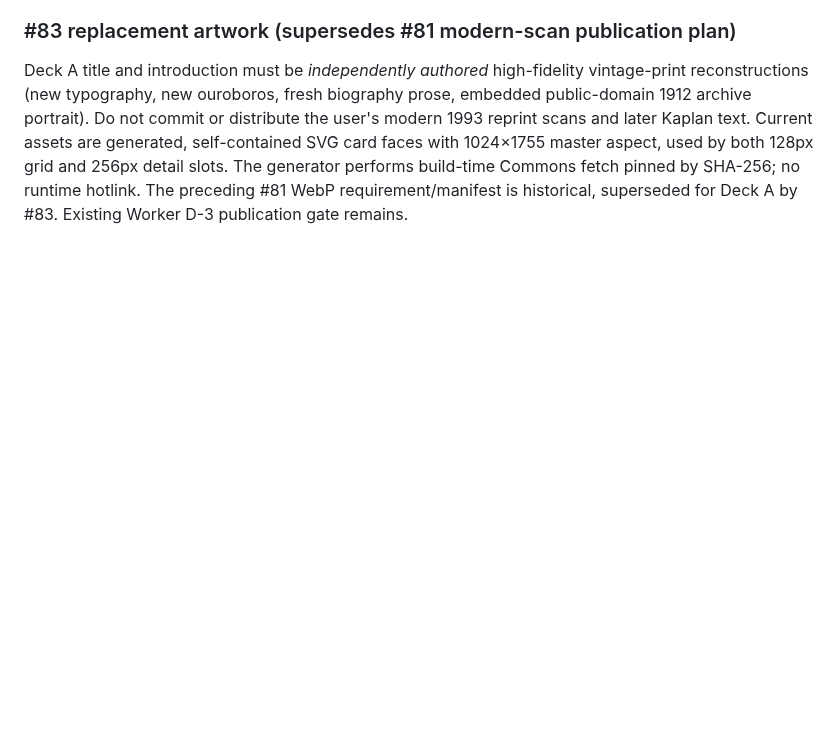
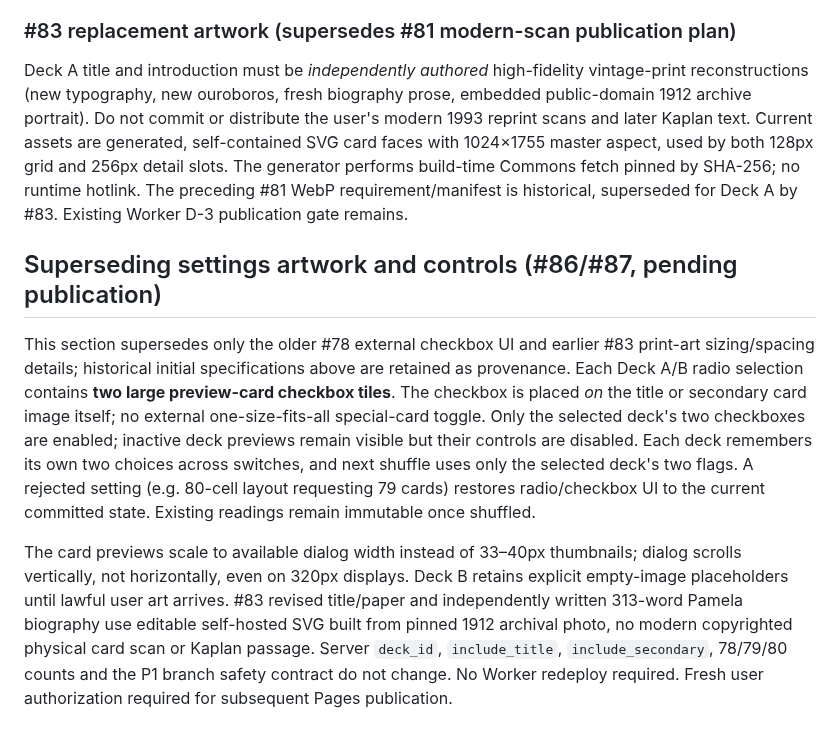
Before and after one commit to kinoko34077/tarot-draw, a Markdown page: docs/SPECIFICATION.md, the part around the change. Rendered like a GitHub page; blank space fills up the shorter version.

Commit message:
docs/test(#86): capture revised art and UX contracts in docs/SPECIFICATION.md

```diff
--- a/docs/SPECIFICATION.md
+++ b/docs/SPECIFICATION.md
@@ -180,3 +180,9 @@ Card catalog -> deck session -> shuffle (order + orientation fixed) -> three-way
 ### #83 replacement artwork (supersedes #81 modern-scan publication plan)
 
 Deck A title and introduction must be *independently authored* high-fidelity vintage-print reconstructions (new typography, new ouroboros, fresh biography prose, embedded public-domain 1912 archive portrait). Do not commit or distribute the user's modern 1993 reprint scans and later Kaplan text. Current assets are generated, self-contained SVG card faces with 1024×1755 master aspect, used by both 128px grid and 256px detail slots. The generator performs build-time Commons fetch pinned by SHA-256; no runtime hotlink. The preceding #81 WebP requirement/manifest is historical, superseded for Deck A by #83. Existing Worker D-3 publication gate remains.
+
+
+## Superseding settings artwork and controls (#86/#87, pending publication)
+This section supersedes only the older #78 external checkbox UI and earlier #83 print-art sizing/spacing details; historical initial specifications above are retained as provenance. Each Deck A/B radio selection contains **two large preview-card checkbox tiles**. The checkbox is placed *on* the title or secondary card image itself; no external one-size-fits-all special-card toggle. Only the selected deck's two checkboxes are enabled; inactive deck previews remain visible but their controls are disabled. Each deck remembers its own two choices across switches, and next shuffle uses only the selected deck's two flags. A rejected setting (e.g. 80-cell layout requesting 79 cards) restores radio/checkbox UI to the current committed state. Existing readings remain immutable once shuffled.
+
+The card previews scale to available dialog width instead of 33–40px thumbnails; dialog scrolls vertically, not horizontally, even on 320px displays. Deck B retains explicit empty-image placeholders until lawful user art arrives. #83 revised title/paper and independently written 313-word Pamela biography use editable self-hosted SVG built from pinned 1912 archival photo, no modern copyrighted physical card scan or Kaplan passage. Server `deck_id`, `include_title`, `include_secondary`, 78/79/80 counts and the P1 branch safety contract do not change. No Worker redeploy required. Fresh user authorization required for subsequent Pages publication.
```
